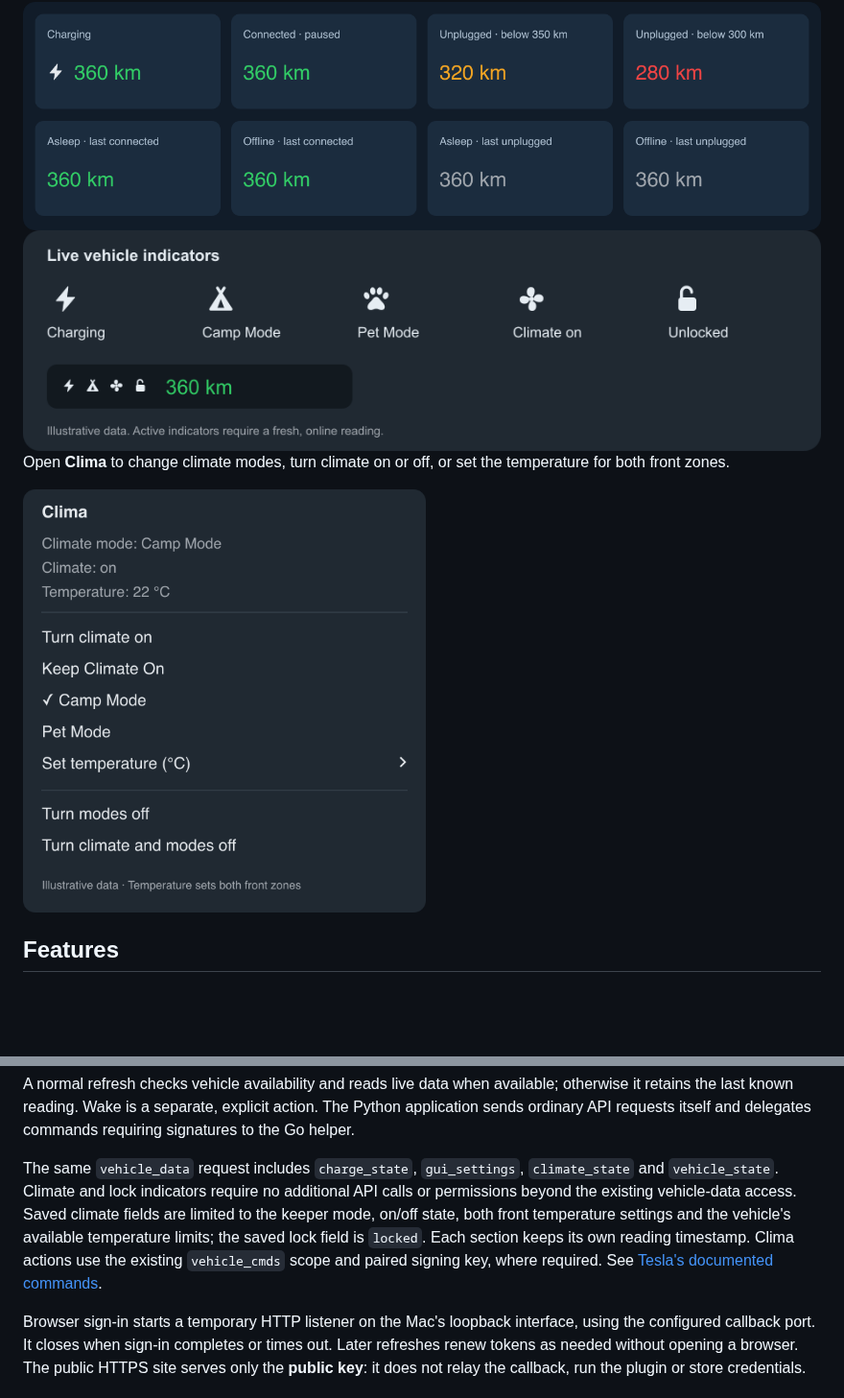
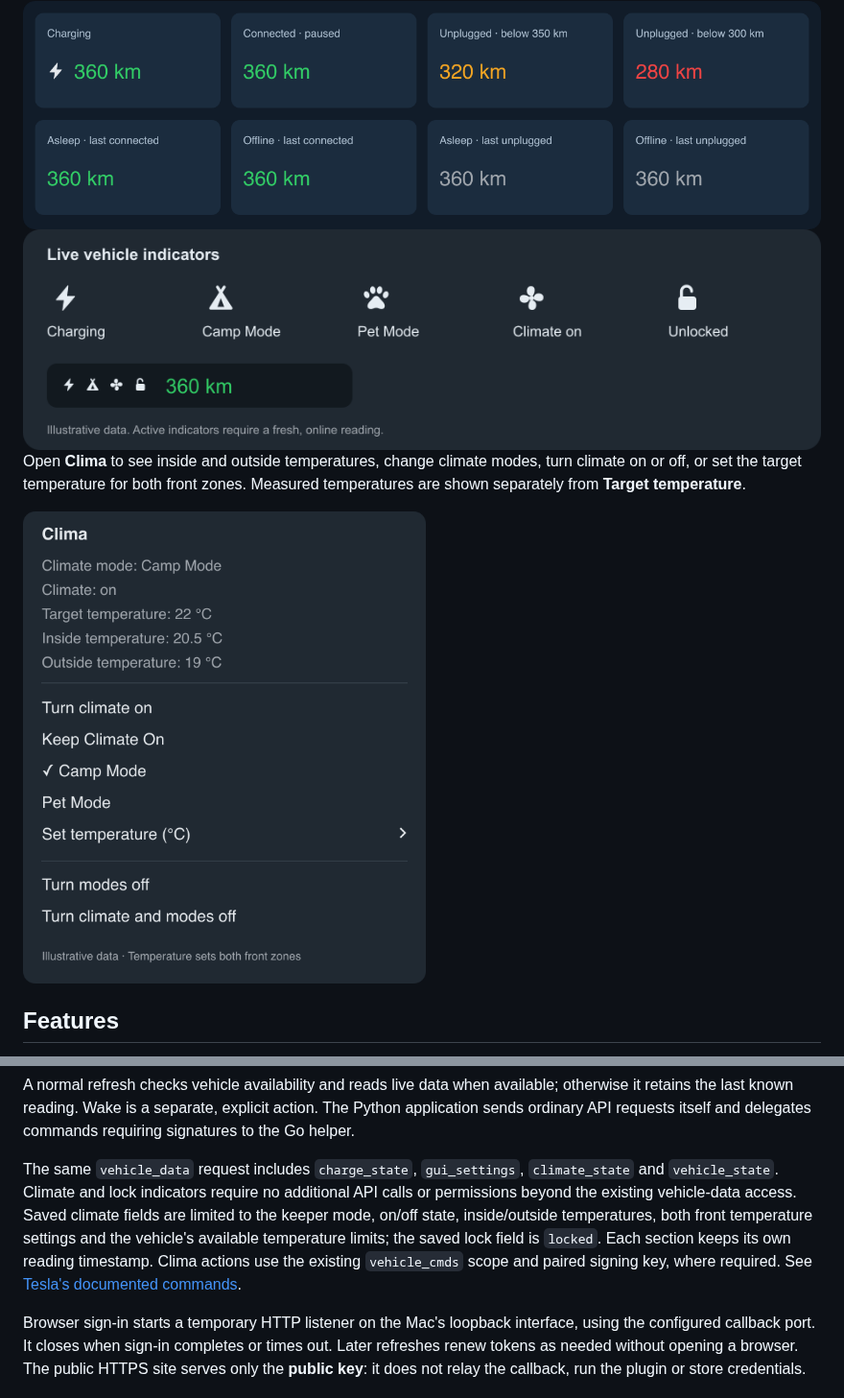
Before and after one commit to kolisko/tesla-xbar, a Markdown page: README.md, 2 parts joined by grey strips. Shown at 96% size. Rendered like a GitHub page; pictures changed too: docs/images/clima.png; blank space fills up the shorter version.

Commit message:
Show measured inside and outside temperatures in Clima

```diff
--- a/README.md
+++ b/README.md
@@ -20,7 +20,7 @@ Open the menu to see battery percentage, Tesla's range, charge limit, cable conn
 
 <img src="docs/images/status-icons.png" alt="Matching monochrome charging bolt, Camp Mode tent, Pet Mode paw, climate fan and unlocked padlock before the range" width="940">
 
-Open **Clima** to change climate modes, turn climate on or off, or set the temperature for both front zones.
+Open **Clima** to see inside and outside temperatures, change climate modes, turn climate on or off, or set the target temperature for both front zones. Measured temperatures are shown separately from **Target temperature**.
 
 <img src="docs/images/clima.png" alt="Clima submenu with Keep, Camp and Pet modes, temperature selection and full shutdown" width="420">
 
@@ -66,7 +66,7 @@ flowchart TD
 
 A normal refresh checks vehicle availability and reads live data when available; otherwise it retains the last known reading. Wake is a separate, explicit action. The Python application sends ordinary API requests itself and delegates commands requiring signatures to the Go helper.
 
-The same `vehicle_data` request includes `charge_state`, `gui_settings`, `climate_state` and `vehicle_state`. Climate and lock indicators require no additional API calls or permissions beyond the existing vehicle-data access. Saved climate fields are limited to the keeper mode, on/off state, both front temperature settings and the vehicle's available temperature limits; the saved lock field is `locked`. Each section keeps its own reading timestamp. Clima actions use the existing `vehicle_cmds` scope and paired signing key, where required. See [Tesla's documented commands](https://developer.tesla.com/docs/fleet-api/endpoints/vehicle-commands).
+The same `vehicle_data` request includes `charge_state`, `gui_settings`, `climate_state` and `vehicle_state`. Climate and lock indicators require no additional API calls or permissions beyond the existing vehicle-data access. Saved climate fields are limited to the keeper mode, on/off state, inside/outside temperatures, both front temperature settings and the vehicle's available temperature limits; the saved lock field is `locked`. Each section keeps its own reading timestamp. Clima actions use the existing `vehicle_cmds` scope and paired signing key, where required. See [Tesla's documented commands](https://developer.tesla.com/docs/fleet-api/endpoints/vehicle-commands).
 
 Browser sign-in starts a temporary HTTP listener on the Mac's loopback interface, using the configured callback port. It closes when sign-in completes or times out. Later refreshes renew tokens as needed without opening a browser. The public HTTPS site serves only the **public key**: it does not relay the callback, run the plugin or store credentials.
 
```
Also changed, not shown: docs/SETUP.md (+4 -0 lines), 5 other files.
